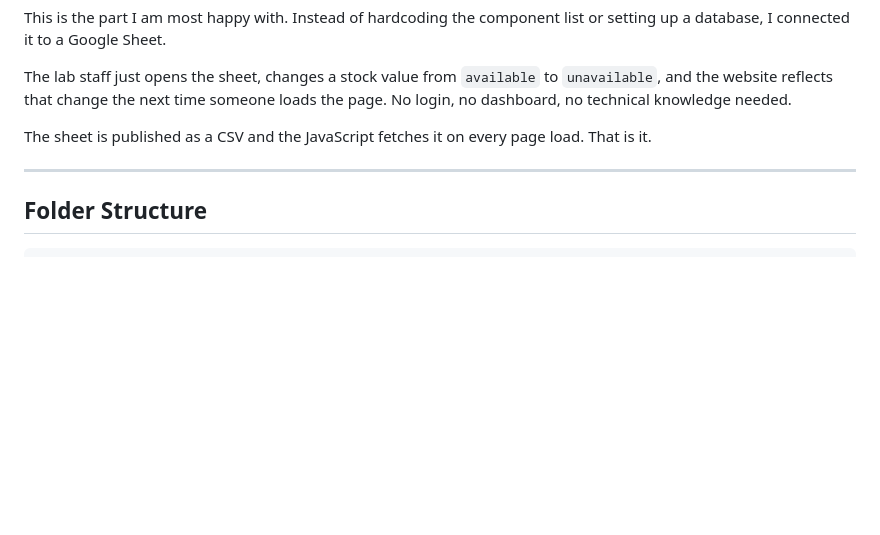
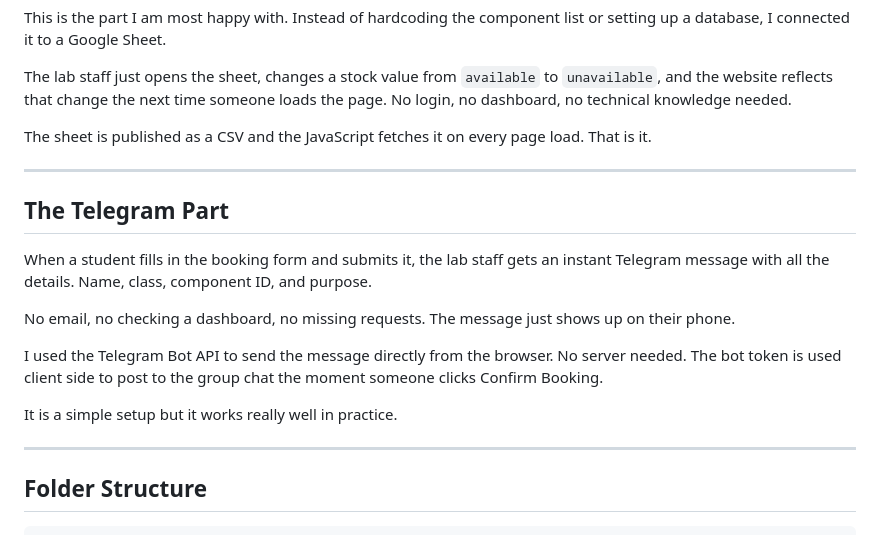
Before and after one commit to Poojithraj000/idea-lab-inventory, a Markdown page: README.md, the part around one of its changes. GitHub-like rendering; blank space fills up the shorter version.

````diff
--- a/README.md
+++ b/README.md
@@ -65,6 +70,18 @@ The sheet is published as a CSV and the JavaScript fetches it on every page load
 
 ---
 
+## The Telegram Part
+
+When a student fills in the booking form and submits it, the lab staff gets an instant Telegram message with all the details. Name, class, component ID, and purpose.
+
+No email, no checking a dashboard, no missing requests. The message just shows up on their phone.
+
+I used the Telegram Bot API to send the message directly from the browser. No server needed. The bot token is used client side to post to the group chat the moment someone clicks Confirm Booking.
+
+It is a simple setup but it works really well in practice.
+
+---
+
 ## Folder Structure
 
 ```
````
Also changed, not shown: other parts of README.md (+5 -0 lines).
